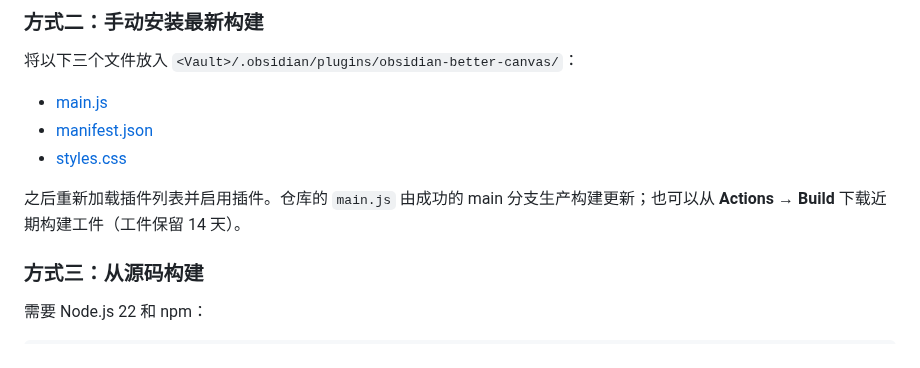
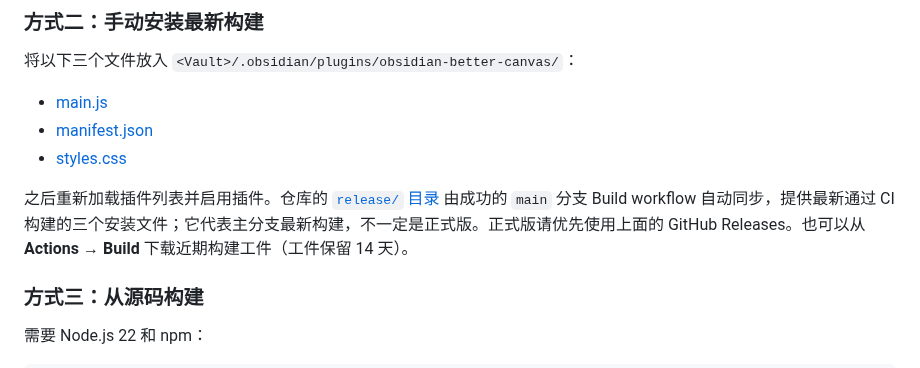
Before and after one commit to OneLastHuman/obsidian-better-canvas, a Markdown page: README.md, the part around one of its changes. Rendered like a GitHub page.

Commit message:
docs: point manual installation to release directory

```diff
--- a/README.md
+++ b/README.md
@@ -81,5 +81,5 @@ Better Canvas 为 Obsidian Canvas 增加更丰富的节点与连线控制、思
 
-之后重新加载插件列表并启用插件。仓库的 `main.js` 由成功的 main 分支生产构建更新；也可以从 **Actions → Build** 下载近期构建工件（工件保留 14 天）。
+之后重新加载插件列表并启用插件。仓库的 [`release/` 目录](https://github.com/OneLastHuman/obsidian-better-canvas/tree/main/release) 由成功的 `main` 分支 Build workflow 自动同步，提供最新通过 CI 构建的三个安装文件；它代表主分支最新构建，不一定是正式版。正式版请优先使用上面的 GitHub Releases。也可以从 **Actions → Build** 下载近期构建工件（工件保留 14 天）。
 
 ### 方式三：从源码构建
 
```
Also changed, not shown: other parts of README.md (+3 -3 lines).
